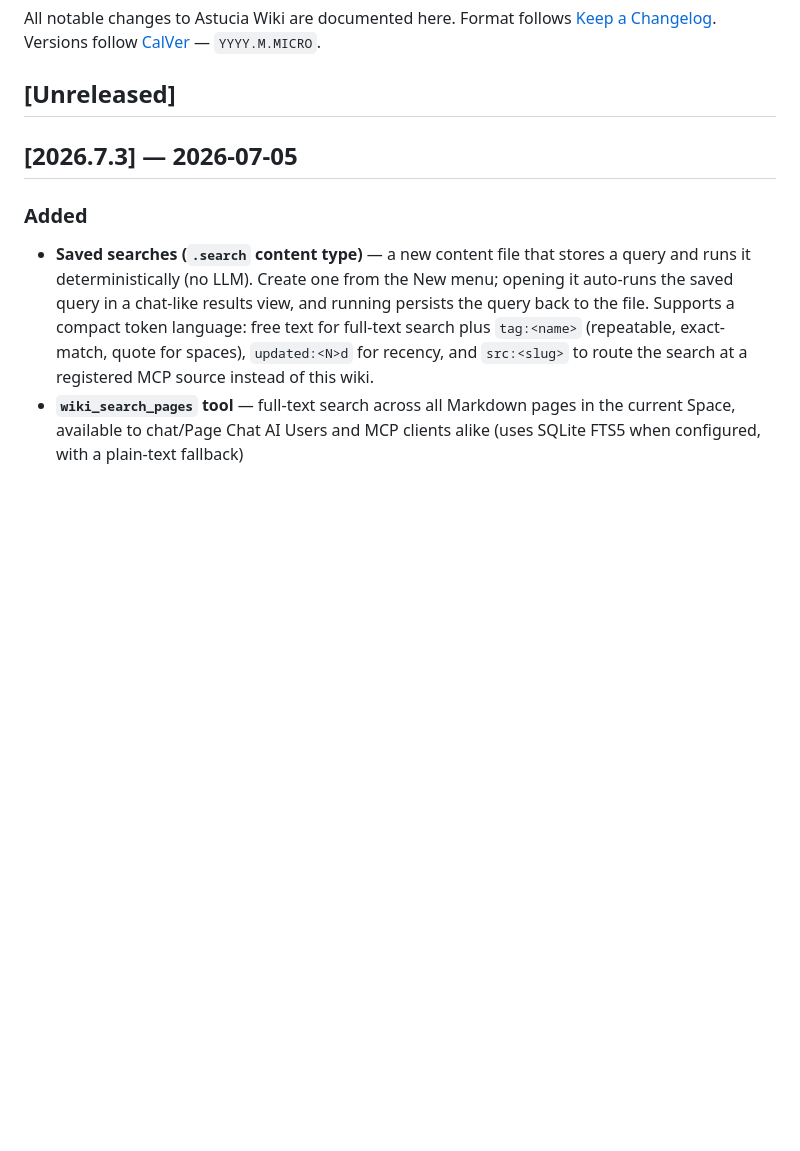
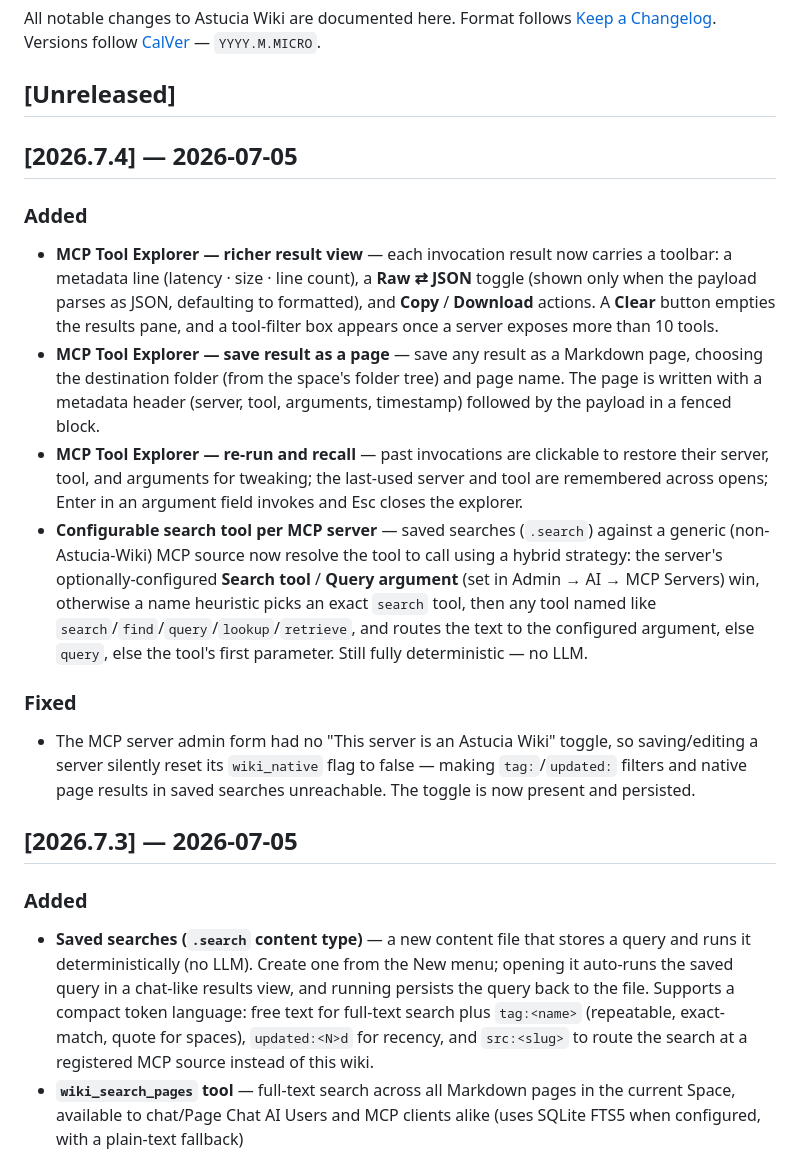
Before and after one commit to madsrg/astucia-wiki, a Markdown page: CHANGELOG.md, the part around the change. Drawn GitHub-style; blank space fills up the shorter version.

Commit message:
Release v2026.7.4 — MCP Tool Explorer upgrades & configurable MCP search
Co-Authored-By: Claude Opus 4.8 (1M context) <noreply@anthropic.com>

```diff
--- a/CHANGELOG.md
+++ b/CHANGELOG.md
@@ -5,6 +5,17 @@ Format follows [Keep a Changelog](https://keepachangelog.com/en/1.1.0/).
 Versions follow [CalVer](https://calver.org/) — `YYYY.M.MICRO`.
 
 ## [Unreleased]
+
+## [2026.7.4] — 2026-07-05
+
+### Added
+- **MCP Tool Explorer — richer result view** — each invocation result now carries a toolbar: a metadata line (latency · size · line count), a **Raw ⇄ JSON** toggle (shown only when the payload parses as JSON, defaulting to formatted), and **Copy** / **Download** actions. A **Clear** button empties the results pane, and a tool-filter box appears once a server exposes more than 10 tools.
+- **MCP Tool Explorer — save result as a page** — save any result as a Markdown page, choosing the destination folder (from the space's folder tree) and page name. The page is written with a metadata header (server, tool, arguments, timestamp) followed by the payload in a fenced block.
+- **MCP Tool Explorer — re-run and recall** — past invocations are clickable to restore their server, tool, and arguments for tweaking; the last-used server and tool are remembered across opens; Enter in an argument field invokes and Esc closes the explorer.
+- **Configurable search tool per MCP server** — saved searches (`.search`) against a generic (non-Astucia-Wiki) MCP source now resolve the tool to call using a hybrid strategy: the server's optionally-configured **Search tool** / **Query argument** (set in Admin → AI → MCP Servers) win, otherwise a name heuristic picks an exact `search` tool, then any tool named like `search`/`find`/`query`/`lookup`/`retrieve`, and routes the text to the configured argument, else `query`, else the tool's first parameter. Still fully deterministic — no LLM.
+
+### Fixed
+- The MCP server admin form had no "This server is an Astucia Wiki" toggle, so saving/editing a server silently reset its `wiki_native` flag to false — making `tag:`/`updated:` filters and native page results in saved searches unreachable. The toggle is now present and persisted.
 
 ## [2026.7.3] — 2026-07-05
 
```
